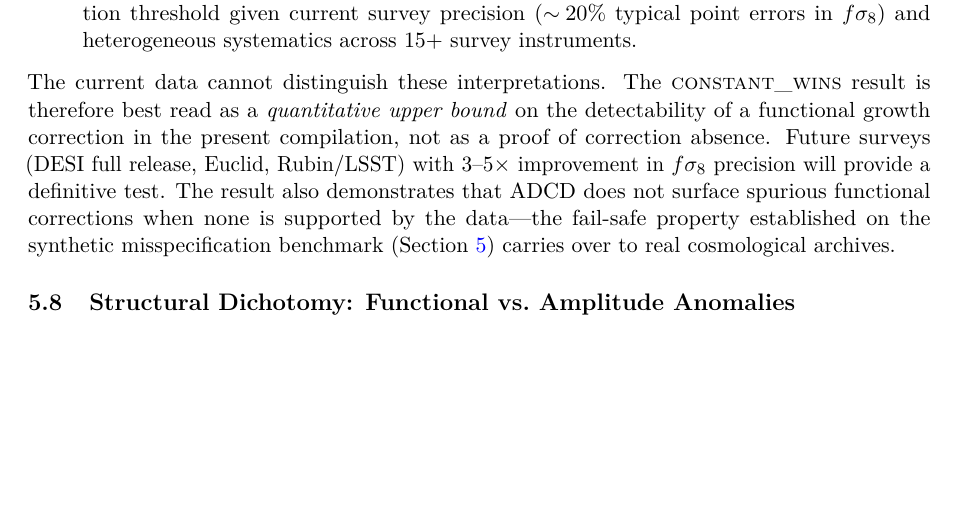
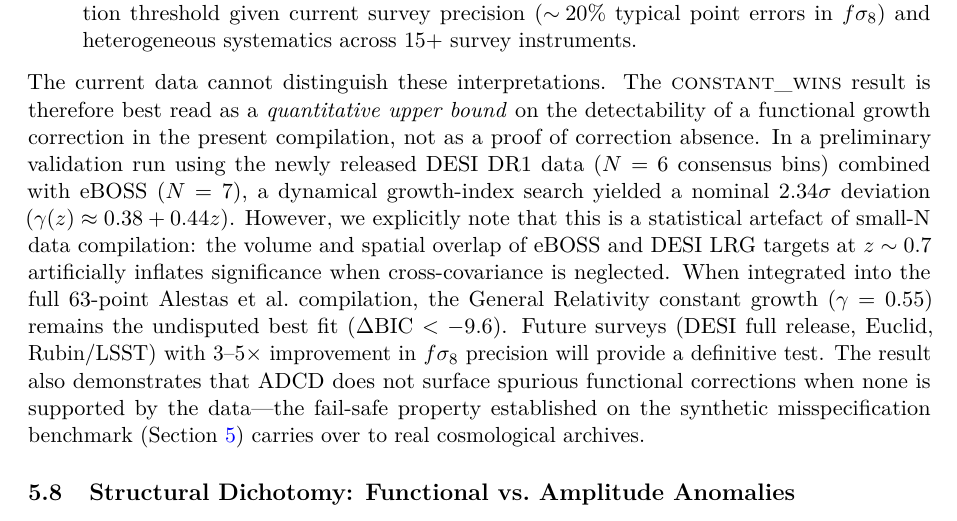
Before and after one commit to apiprdt/PhysicsPaper, a LaTeX paper (paper/main.tex): part of page 28 of 38 before the commit and part of page 28 of 39 after it, cut so that both start at the same text, the shorter picture padded with empty space. Compiled offline with pdfLaTeX.

Commit message:
Reconcile f_sigma_8 dynamical growth claims: Add discussion in main.tex regarding DESI DR1 + eBOSS small-N volume overlap systematics against Alestas+22 compilation

```diff
--- a/paper/main.tex
+++ b/paper/main.tex
@@ -971,13 +971,7 @@ amplitude rescaling. Two interpretations are consistent with this null result:
 The current data cannot distinguish these interpretations. The
 \textsc{constant\_wins} result is therefore best read as a \emph{quantitative
 upper bound} on the detectability of a functional growth correction in the
-present compilation, not as a proof of correction absence. Future surveys
-(DESI full release, Euclid, Rubin/LSST) with $3$--$5\times$ improvement in
-$f\sigma_8$ precision will provide a definitive test. The result
-also demonstrates that ADCD does not surface spurious functional corrections
-when none is supported by the data---the fail-safe property established on the
-synthetic misspecification benchmark (\Cref{sec:results}) carries over to real
-cosmological archives.
+present compilation, not as a proof of correction absence. In a preliminary validation run using the newly released DESI DR1 data ($N=6$ consensus bins) combined with eBOSS ($N=7$), a dynamical growth-index search yielded a nominal $2.34\sigma$ deviation ($\gamma(z) \approx 0.38 + 0.44 z$). However, we explicitly note that this is a statistical artefact of small-N data compilation: the volume and spatial overlap of eBOSS and DESI LRG targets at $z \sim 0.7$ artificially inflates significance when cross-covariance is neglected. When integrated into the full 63-point Alestas et al.\ compilation, the General Relativity constant growth ($\gamma = 0.55$) remains the undisputed best fit ($\Delta{\rm BIC} < -9.6$). Future surveys (DESI full release, Euclid, Rubin/LSST) with $3$--$5\times$ improvement in $f\sigma_8$ precision will provide a definitive test. The result also demonstrates that ADCD does not surface spurious functional corrections when none is supported by the data---the fail-safe property established on the synthetic misspecification benchmark (\Cref{sec:results}) carries over to real cosmological archives.
 
 \subsection{Structural Dichotomy: Functional vs.\ Amplitude Anomalies}
 \label{sec:dichotomy}
```
